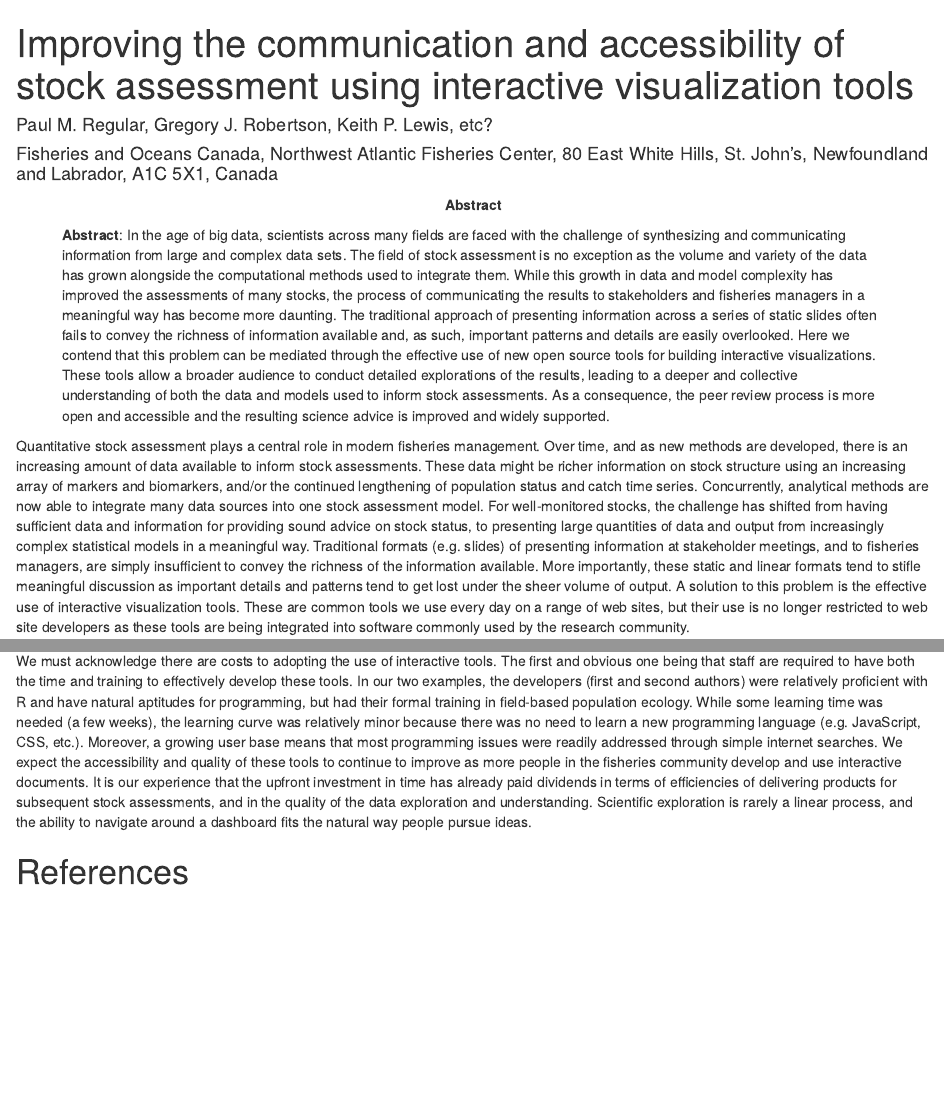
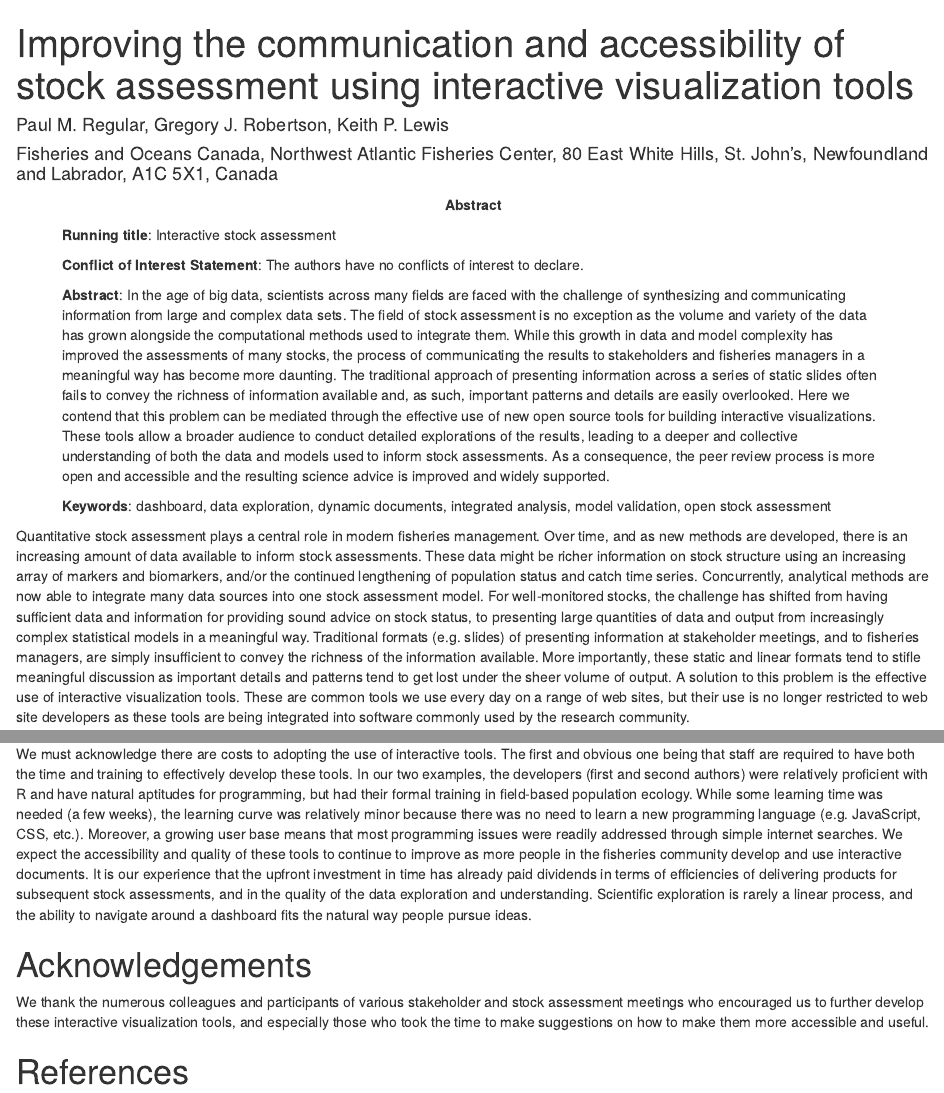
Before and after one commit to PaulRegular/interactive-stock-assessment, an R Markdown document (analysis/paper/manuscript.Rmd): the page in a window 1100 px wide, from its top, and a second part further down, joined at a grey line. Rendered offline with R 4.5, knitr and Pandoc, with nearby package versions; drawn as R Markdown's standard HTML page in place of the format the file asks for; a font, style sheet, LaTeX package, included part or bibliography that could not be used is replaced or left out.

Commit message:
Add keywords and acknowledgements

```diff
--- a/analysis/paper/manuscript.Rmd
+++ b/analysis/paper/manuscript.Rmd
@@ -1,15 +1,23 @@
 ---
-title: Improving the communication and accessibility of stock assessment using interactive
-  visualization tools
-author: "Paul M. Regular, Gregory J. Robertson, Keith P. Lewis, etc?"
-date: "Fisheries and Oceans Canada, Northwest Atlantic Fisheries Center, 80 East White Hills, St. John's, Newfoundland and Labrador, A1C 5X1, Canada"
+title: |
+  Improving the communication and accessibility of stock assessment using interactive visualization tools
+author: "Paul M. Regular, Gregory J. Robertson, Keith P. Lewis"
+date: |
+  Fisheries and Oceans Canada, Northwest Atlantic Fisheries Center, 80 East White Hills, St. John's, Newfoundland and Labrador, A1C 5X1, Canada
 output:
   bookdown::word_document2:
     reference_docx: template.docx
 bibliography: references.bib
 csl: apa.csl
 abstract: |
+  **Running title**: Interactive stock assessment
+
+  **Conflict of Interest Statement**: The authors have no conflicts of interest to declare.
+
   **Abstract**: In the age of big data, scientists across many fields are faced with the challenge of synthesizing and communicating information from large and complex data sets. The field of stock assessment is no exception as the volume and variety of the data has grown alongside the computational methods used to integrate them. While this growth in data and model complexity has improved the assessments of many stocks, the process of communicating the results to stakeholders and fisheries managers in a meaningful way has become more daunting. The traditional approach of presenting information across a series of static slides often fails to convey the richness of information available and, as such, important patterns and details are easily overlooked. Here we contend that this problem can be mediated through the effective use of new open source tools for building interactive visualizations. These tools allow a broader audience to conduct detailed explorations of the results, leading to a deeper and collective understanding of both the data and models used to inform stock assessments. As a consequence, the peer review process is more open and accessible and the resulting science advice is improved and widely supported.
+
+  **Keywords**: dashboard, data exploration, dynamic documents, integrated analysis, model validation, open stock assessment
+
 ---
 
 Quantitative stock assessment plays a central role in modern fisheries management. Over time, and as new methods are developed, there is an increasing amount of data available to inform stock assessments. These data might be richer information on stock structure using an increasing array of markers and biomarkers, and/or the continued lengthening of population status and catch time series. Concurrently, analytical methods are now able to integrate many data sources into one stock assessment model. For well-monitored stocks, the challenge has shifted from having sufficient data and information for providing sound advice on stock status, to presenting large quantities of data and output from increasingly complex statistical models in a meaningful way. Traditional formats (e.g. slides) of presenting information at stakeholder meetings, and to fisheries managers, are simply insufficient to convey the richness of the information available. More importantly, these static and linear formats tend to stifle meaningful discussion as important details and patterns tend to get lost under the sheer volume of output. A solution to this problem is the effective use of interactive visualization tools. These are common tools we use every day on a range of web sites, but their use is no longer restricted to web site developers as these tools are being integrated into software commonly used by the research community.
@@ -63,4 +71,8 @@ We  believe that the dashboard tool is a step forward in terms of open science a
 
 We must acknowledge there are costs to adopting the use of interactive tools. The first and obvious one being that staff are required to have both the time and training to effectively develop these tools. In our two examples, the developers (first and second authors) were relatively proficient with R and have natural aptitudes for programming, but had their formal training in field-based population ecology. While some learning time was needed (a few weeks), the learning curve was relatively minor because there was no need to learn a new programming language (e.g. JavaScript, CSS, etc.). Moreover, a growing user base means that most programming issues were readily addressed through simple internet searches. We expect the accessibility and quality of these tools to continue to improve as more people in the fisheries community develop and use interactive documents. It is our experience that the upfront investment in time has already paid dividends in terms of efficiencies of delivering products for subsequent stock assessments, and in the quality of the data exploration and understanding. Scientific exploration is rarely a linear process, and the ability to navigate around a dashboard fits the natural way people pursue ideas.
 
+# Acknowledgements
+
+We thank the numerous colleagues and participants of various stakeholder and stock assessment meetings who encouraged us to further develop these interactive visualization tools, and especially those who took the time to make suggestions on how to make them more accessible and useful.
+
 # References
```
Also changed, not shown: 2 other files.
